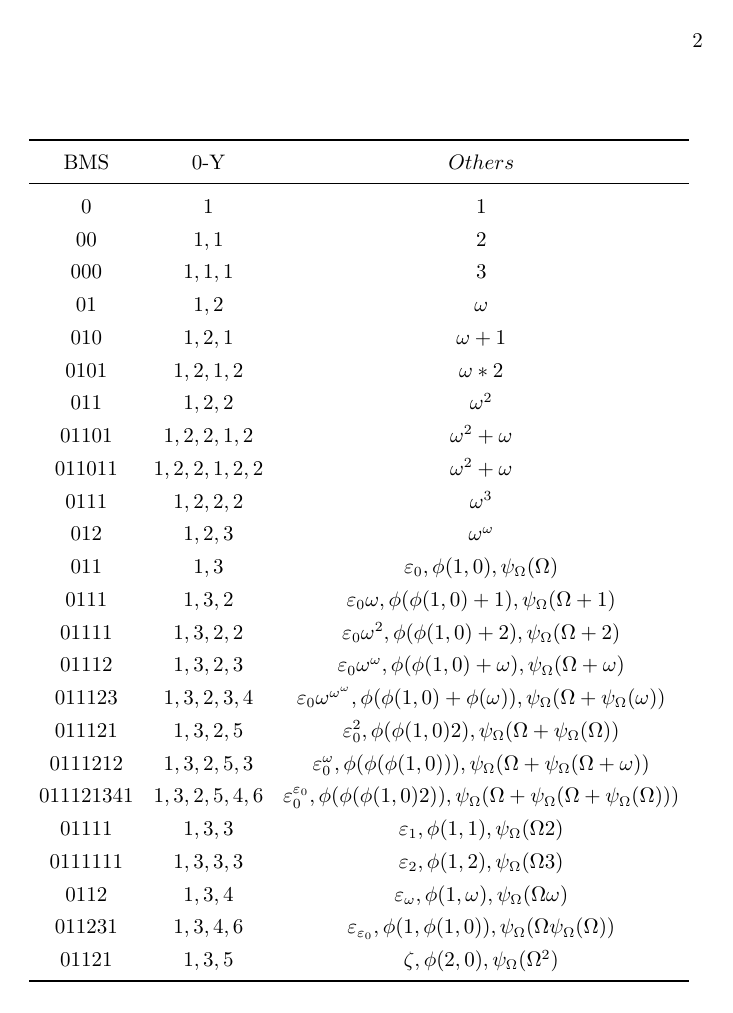
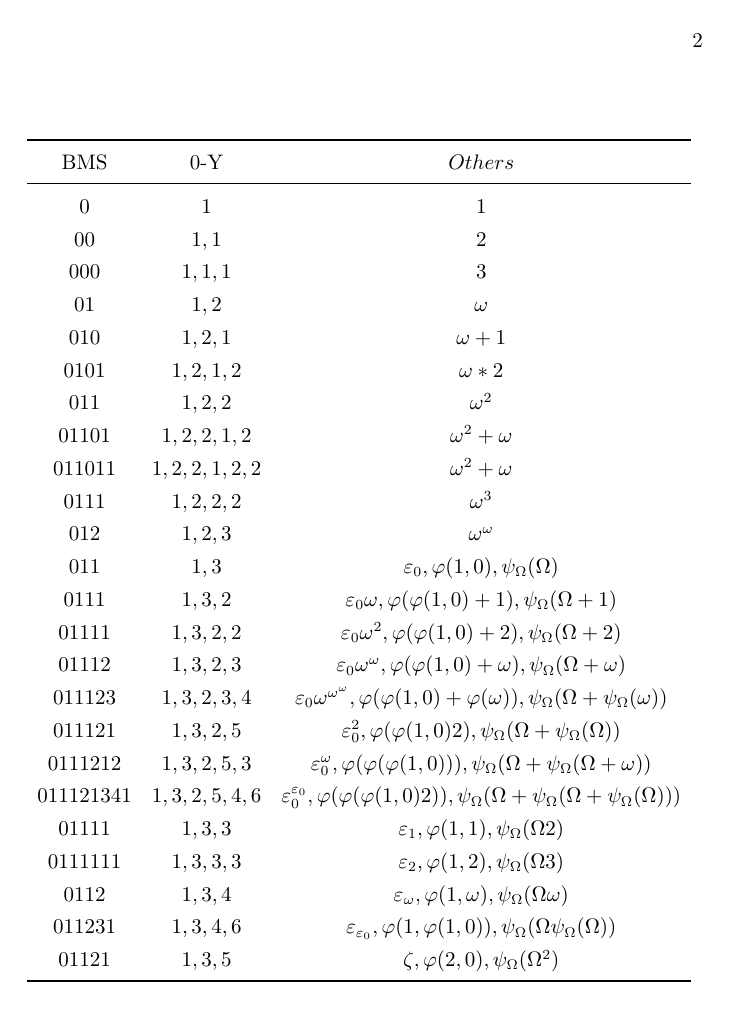
Before and after one commit to no-name5844/Ordanil-analyze, a LaTeX document (Analysis/BMS-or-0-Y-vs-Others.tex): page 2 of 2. Compiled offline with XeLaTeX.

Commit message:
docs: 修订LaTeX命令\v的定义为\varphi

```diff
--- a/Analysis/BMS-or-0-Y-vs-Others.tex
+++ b/Analysis/BMS-or-0-Y-vs-Others.tex
@@ -2,7 +2,7 @@
 \usepackage{amsmath,amssymb}
 \usepackage{booktabs}
 \newcommand{\W}{\Omega}
-\renewcommand{\v}{\phi}
+\renewcommand{\v}{\varphi}
 \newcommand{\p}{\psi}
 \newcommand{\pW}{\p_\W}
 \newcommand{\w}{\omega}
```
